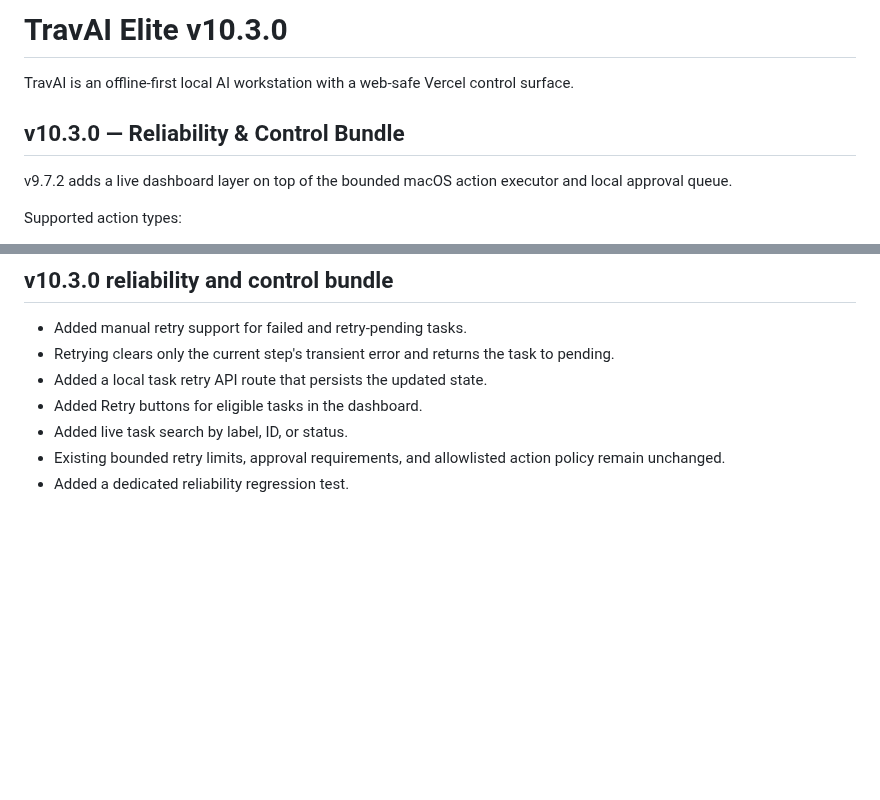
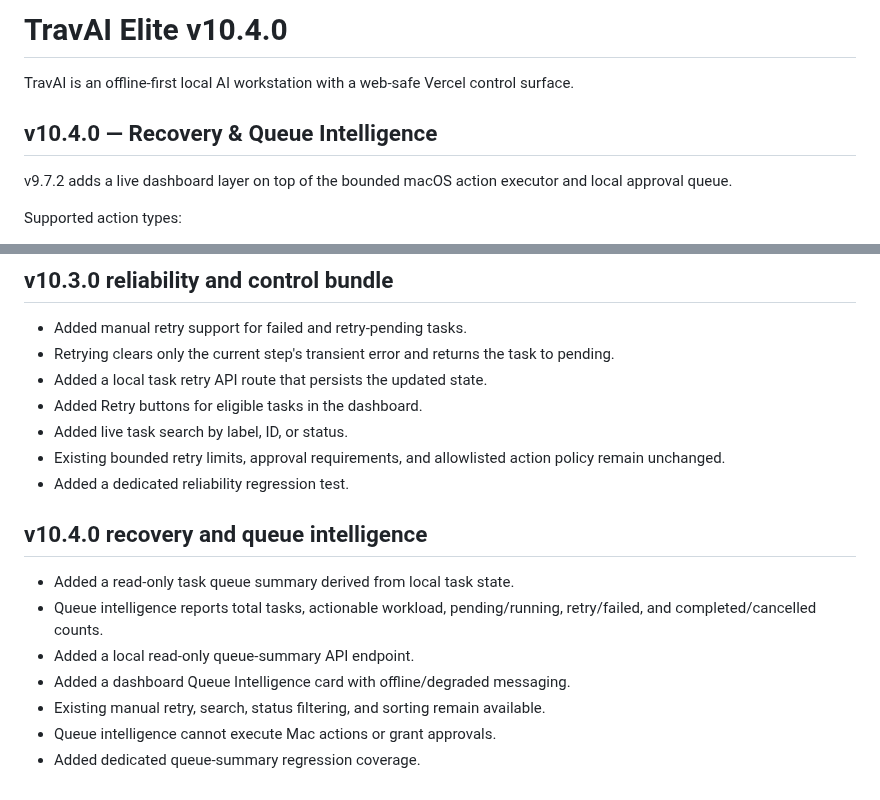
Before and after one commit to tmbstartkleen-svg/TravAI, a Markdown page: README.md, 2 parts joined by grey strips. Drawn GitHub-style; blank space fills up the shorter version.

Commit message:
Document TravAI v10.4.0 queue intelligence

```diff
--- a/README.md
+++ b/README.md
@@ -1,8 +1,8 @@
-# TravAI Elite v10.3.0
+# TravAI Elite v10.4.0
 
 TravAI is an offline-first local AI workstation with a web-safe Vercel control surface.
 
-## v10.3.0 — Reliability & Control Bundle
+## v10.4.0 — Recovery & Queue Intelligence
 v9.7.2 adds a live dashboard layer on top of the bounded macOS action executor and local approval queue.
 
 Supported action types:
@@ -182,3 +182,13 @@ The Vercel surface remains a control/request interface. Actual Mac actions execu
 - Added live task search by label, ID, or status.
 - Existing bounded retry limits, approval requirements, and allowlisted action policy remain unchanged.
 - Added a dedicated reliability regression test.
+
+
+## v10.4.0 recovery and queue intelligence
+- Added a read-only task queue summary derived from local task state.
+- Queue intelligence reports total tasks, actionable workload, pending/running, retry/failed, and completed/cancelled counts.
+- Added a local read-only queue-summary API endpoint.
+- Added a dashboard Queue Intelligence card with offline/degraded messaging.
+- Existing manual retry, search, status filtering, and sorting remain available.
+- Queue intelligence cannot execute Mac actions or grant approvals.
+- Added dedicated queue-summary regression coverage.
```
